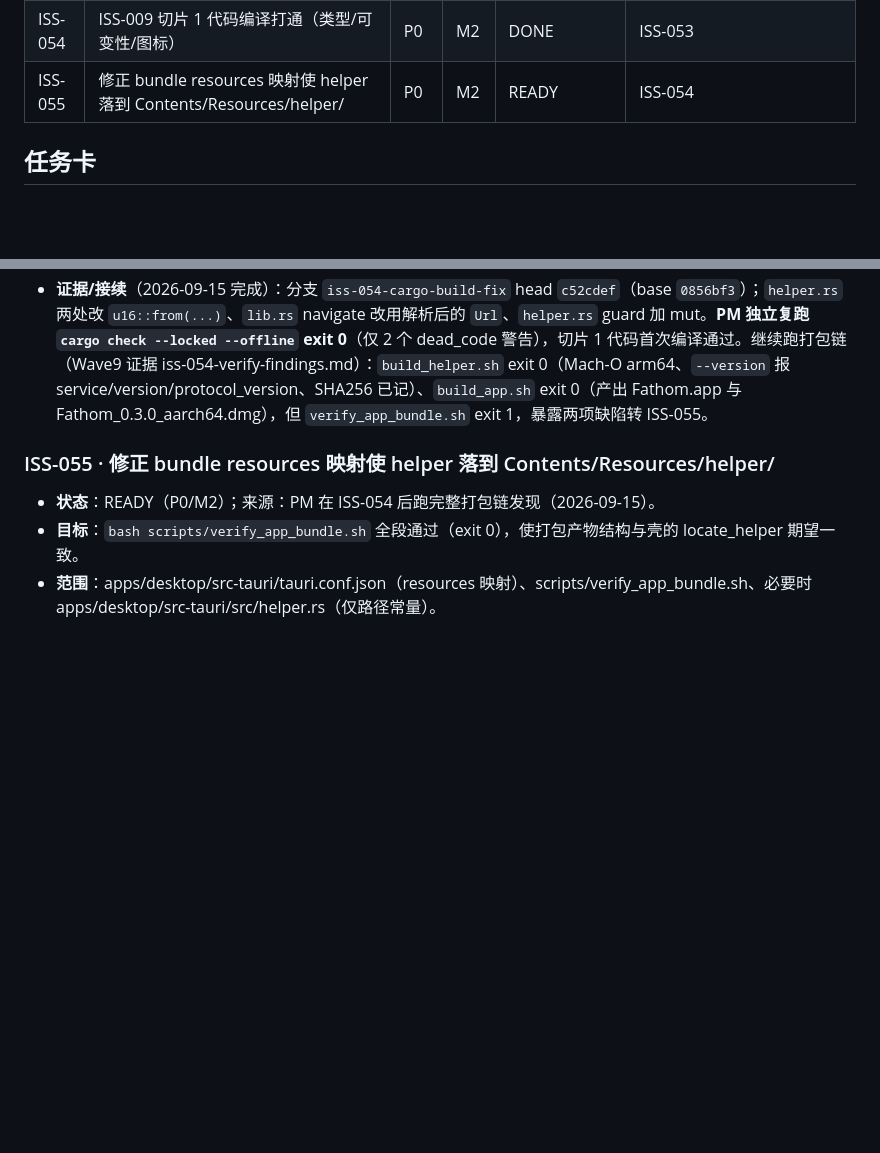
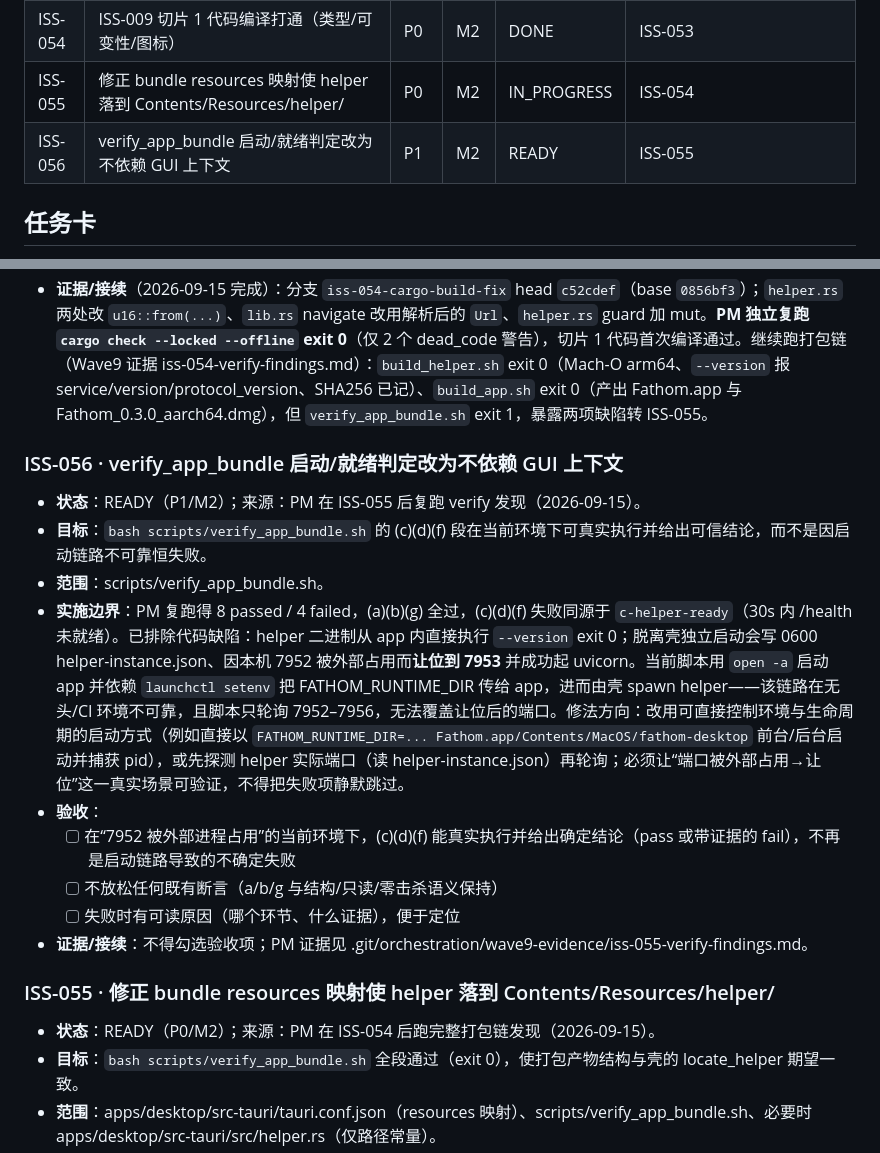
Before and after one commit to cat-xierluo/Fathom, a Markdown page: docs/TASKS.md, 2 parts joined by grey strips. Rendered like a GitHub page; blank space fills up the shorter version.

Commit message:
docs(pm): 登记 ISS-056（verify 启动判定不依赖 GUI）并记录 ISS-055 验证证据
ISS-055 的任务 A（helper 落位）已由 PM 在真实 bundle 上验证通过；
verify 仍有 4 项失败，PM 排查确认 helper 二进制本身正常（独立启动可让位并起服务），
失败源于脚本依赖 open -a + launchctl setenv 的启动链路在无头环境不可靠，转 ISS-056。

Refs: ISS-055, ISS-056, ISS-009

```diff
--- a/docs/TASKS.md
+++ b/docs/TASKS.md
@@ -100,7 +100,8 @@
 | ISS-052 | 查询口径 NULL 阈值锚点直接测试 | P2 | M0 | DONE |
 | ISS-053 | Tauri 资源 glob 在缺少 helper 产物时阻断构建 | P0 | M2 | DONE | ISS-009 |
 | ISS-054 | ISS-009 切片 1 代码编译打通（类型/可变性/图标） | P0 | M2 | DONE | ISS-053 |
-| ISS-055 | 修正 bundle resources 映射使 helper 落到 Contents/Resources/helper/ | P0 | M2 | READY | ISS-054 | ISS-024 |
+| ISS-055 | 修正 bundle resources 映射使 helper 落到 Contents/Resources/helper/ | P0 | M2 | IN_PROGRESS | ISS-054 |
+| ISS-056 | verify_app_bundle 启动/就绪判定改为不依赖 GUI 上下文 | P1 | M2 | READY | ISS-055 | ISS-024 |
 
 ## 任务卡
 
@@ -117,6 +118,18 @@
   - [ ] 修复仅涉及类型/可变性/图标产物，helper 生命周期语义与 tauri bundle 其它字段未被放松
   - [ ] 图标若为占位：RESULT 明确标注 NOT_VERIFIED 且指向 ISS-045
 - **证据/接续**（2026-09-15 完成）：分支 `iss-054-cargo-build-fix` head `c52cdef`（base `0856bf3`）；`helper.rs` 两处改 `u16::from(...)`、`lib.rs` navigate 改用解析后的 `Url`、`helper.rs` guard 加 mut。**PM 独立复跑 `cargo check --locked --offline` exit 0**（仅 2 个 dead_code 警告），切片 1 代码首次编译通过。继续跑打包链（Wave9 证据 iss-054-verify-findings.md）：`build_helper.sh` exit 0（Mach-O arm64、`--version` 报 service/version/protocol_version、SHA256 已记）、`build_app.sh` exit 0（产出 Fathom.app 与 Fathom_0.3.0_aarch64.dmg），但 `verify_app_bundle.sh` exit 1，暴露两项缺陷转 ISS-055。
+
+### ISS-056 · verify_app_bundle 启动/就绪判定改为不依赖 GUI 上下文
+
+- **状态**：READY（P1/M2）；来源：PM 在 ISS-055 后复跑 verify 发现（2026-09-15）。
+- **目标**：`bash scripts/verify_app_bundle.sh` 的 (c)(d)(f) 段在当前环境下可真实执行并给出可信结论，而不是因启动链路不可靠恒失败。
+- **范围**：scripts/verify_app_bundle.sh。
+- **实施边界**：PM 复跑得 8 passed / 4 failed，(a)(b)(g) 全过，(c)(d)(f) 失败同源于 `c-helper-ready`（30s 内 /health 未就绪）。已排除代码缺陷：helper 二进制从 app 内直接执行 `--version` exit 0；脱离壳独立启动会写 0600 helper-instance.json、因本机 7952 被外部占用而**让位到 7953** 并成功起 uvicorn。当前脚本用 `open -a` 启动 app 并依赖 `launchctl setenv` 把 FATHOM_RUNTIME_DIR 传给 app，进而由壳 spawn helper——该链路在无头/CI 环境不可靠，且脚本只轮询 7952–7956，无法覆盖让位后的端口。修法方向：改用可直接控制环境与生命周期的启动方式（例如直接以 `FATHOM_RUNTIME_DIR=... Fathom.app/Contents/MacOS/fathom-desktop` 前台/后台启动并捕获 pid），或先探测 helper 实际端口（读 helper-instance.json）再轮询；必须让“端口被外部占用→让位”这一真实场景可验证，不得把失败项静默跳过。
+- **验收**：
+  - [ ] 在“7952 被外部进程占用”的当前环境下，(c)(d)(f) 能真实执行并给出确定结论（pass 或带证据的 fail），不再是启动链路导致的不确定失败
+  - [ ] 不放松任何既有断言（a/b/g 与结构/只读/零击杀语义保持）
+  - [ ] 失败时有可读原因（哪个环节、什么证据），便于定位
+- **证据/接续**：不得勾选验收项；PM 证据见 .git/orchestration/wave9-evidence/iss-055-verify-findings.md。
 
 ### ISS-055 · 修正 bundle resources 映射使 helper 落到 Contents/Resources/helper/
 
```
